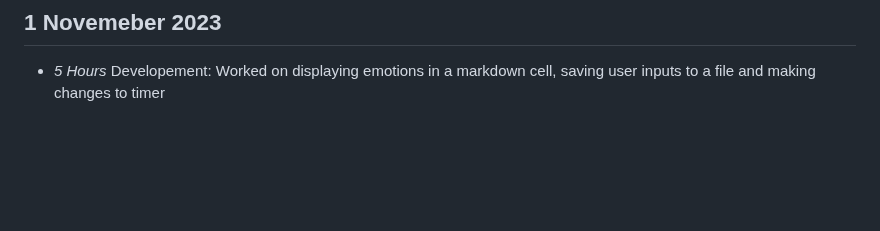
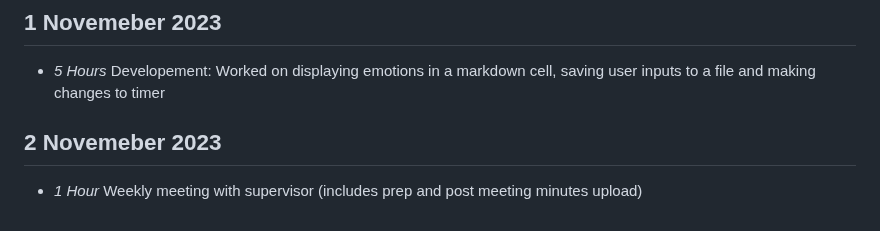
Before and after one commit to orrJames/Level4Project, a Markdown page: timelog.md, the part around the change. Rendered like a GitHub page; blank space fills up the shorter version.

```diff
--- a/timelog.md
+++ b/timelog.md
@@ -127,3 +127,7 @@
 ## 1 Novemeber 2023
 
 * *5 Hours* Developement: Worked on displaying emotions in a markdown cell, saving user inputs to a file and making changes to timer
+
+## 2 Novemeber 2023
+
+* *1 Hour*  Weekly meeting with supervisor (includes prep and post meeting minutes upload)
```
